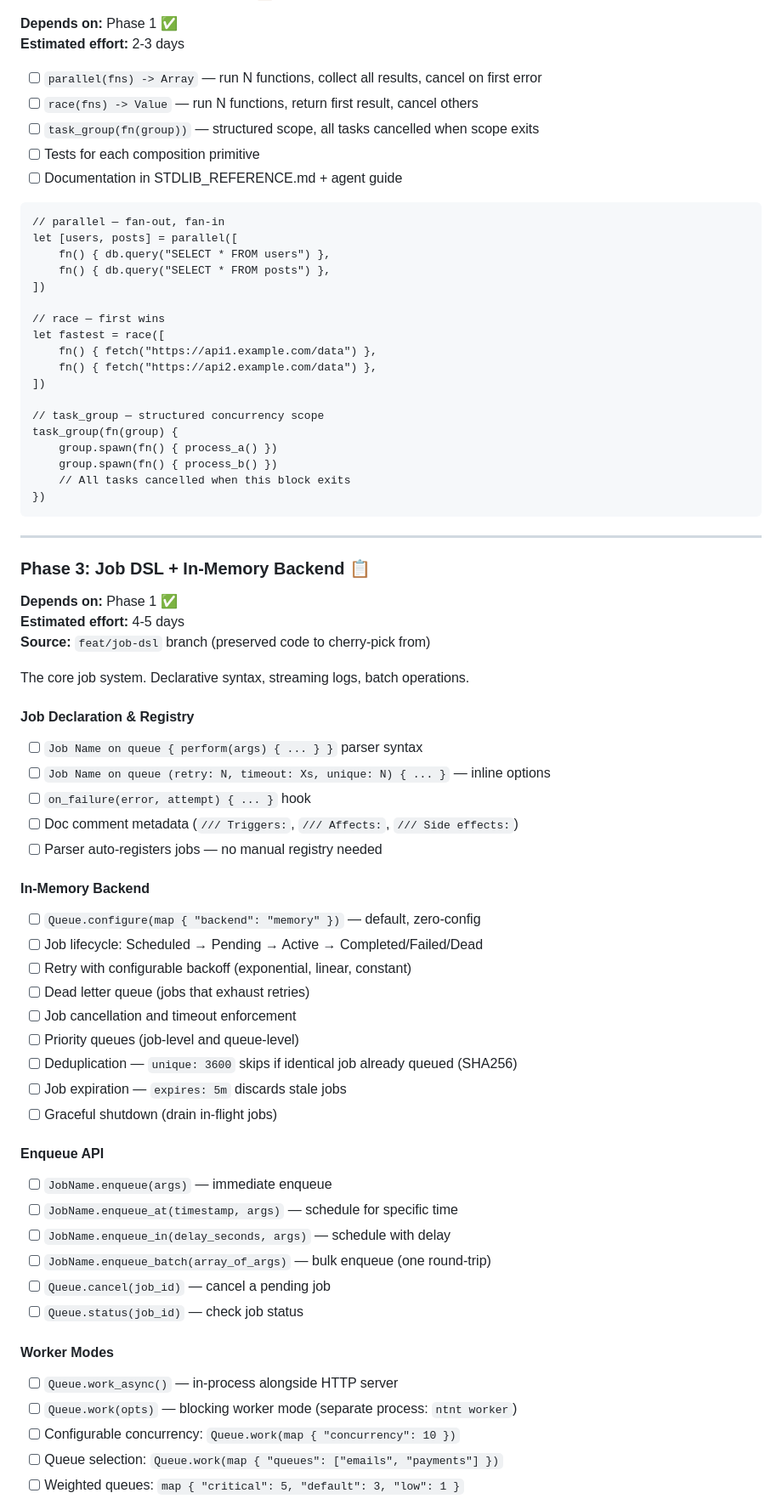
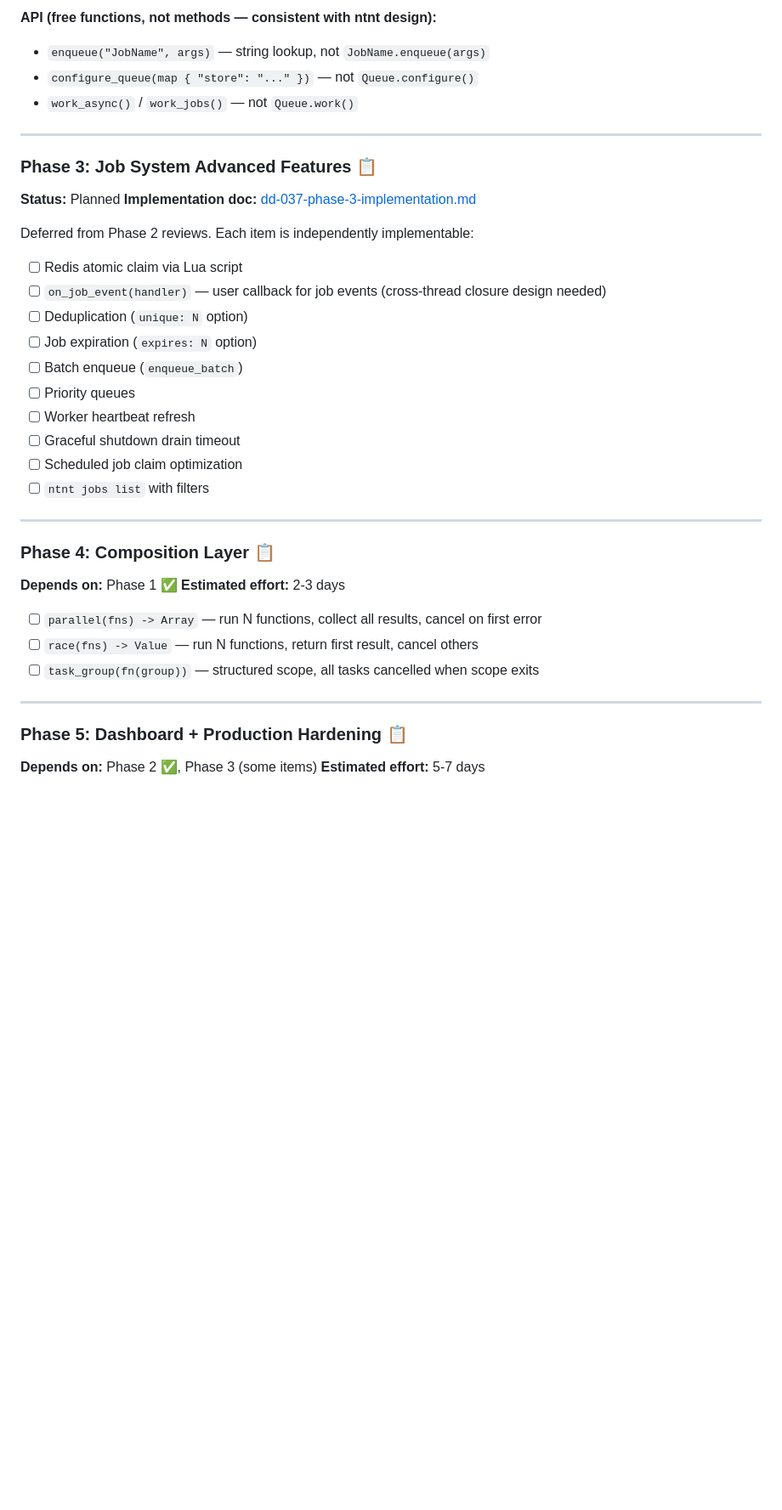
Before and after one commit to ntntlang/ntnt, a Markdown page: design-docs/dd-037-concurrency-and-jobs.md, the part around one of its changes. Shown at 85% size. Rendered like a GitHub page; blank space fills up the shorter version.

````diff
--- a/design-docs/dd-037-concurrency-and-jobs.md
+++ b/design-docs/dd-037-concurrency-and-jobs.md
@@ -221,3 +247,30 @@ Phase 7  📋  Event Dispatch (std/events)                pub/sub fan-out over t
+**API (free functions, not methods — consistent with ntnt design):**
+- `enqueue("JobName", args)` — string lookup, not `JobName.enqueue(args)`
+- `configure_queue(map { "store": "..." })` — not `Queue.configure()`
+- `work_async()` / `work_jobs()` — not `Queue.work()`
+
+---
+
+### Phase 3: Job System Advanced Features 📋
+
+**Status:** Planned
+**Implementation doc:** [dd-037-phase-3-implementation.md](dd-037-phase-3-implementation.md)
+
+Deferred from Phase 2 reviews. Each item is independently implementable:
+- [ ] Redis atomic claim via Lua script
+- [ ] `on_job_event(handler)` — user callback for job events (cross-thread closure design needed)
+- [ ] Deduplication (`unique: N` option)
+- [ ] Job expiration (`expires: N` option)
+- [ ] Batch enqueue (`enqueue_batch`)
+- [ ] Priority queues
+- [ ] Worker heartbeat refresh
+- [ ] Graceful shutdown drain timeout
+- [ ] Scheduled job claim optimization
+- [ ] `ntnt jobs list` with filters
+
+---
+
+### Phase 4: Composition Layer 📋
 
 **Depends on:** Phase 1 ✅
 **Estimated effort:** 2-3 days
@@ -225,70 +278,11 @@ Phase 7  📋  Event Dispatch (std/events)                pub/sub fan-out over t
 - [ ] `parallel(fns) -> Array` — run N functions, collect all results, cancel on first error
 - [ ] `race(fns) -> Value` — run N functions, return first result, cancel others
 - [ ] `task_group(fn(group))` — structured scope, all tasks cancelled when scope exits
-- [ ] Tests for each composition primitive
-- [ ] Documentation in STDLIB_REFERENCE.md + agent guide
-
-```ntnt
-// parallel — fan-out, fan-in
-let [users, posts] = parallel([
-    fn() { db.query("SELECT * FROM users") },
-    fn() { db.query("SELECT * FROM posts") },
-])
-
-// race — first wins
-let fastest = race([
-    fn() { fetch("https://api1.example.com/data") },
-    fn() { fetch("https://api2.example.com/data") },
-])
-
-// task_group — structured concurrency scope
-task_group(fn(group) {
-    group.spawn(fn() { process_a() })
-    group.spawn(fn() { process_b() })
-    // All tasks cancelled when this block exits
-})
-```
 
 ---
 
-### Phase 3: Job DSL + In-Memory Backend 📋
+### Phase 5: Dashboard + Production Hardening 📋
 
-**Depends on:** Phase 1 ✅
-**Estimated effort:** 4-5 days
-**Source:** `feat/job-dsl` branch (preserved code to cherry-pick from)
+**Depends on:** Phase 2 ✅, Phase 3 (some items)
+**Estimated effort:** 5-7 days
 
-The core job system. Declarative syntax, streaming logs, batch operations.
-
-#### Job Declaration & Registry
-- [ ] `Job Name on queue { perform(args) { ... } }` parser syntax
-- [ ] `Job Name on queue (retry: N, timeout: Xs, unique: N) { ... }` — inline options
-- [ ] `on_failure(error, attempt) { ... }` hook
-- [ ] Doc comment metadata (`/// Triggers:`, `/// Affects:`, `/// Side effects:`)
-- [ ] Parser auto-registers jobs — no manual registry needed
-
-#### In-Memory Backend
-- [ ] `Queue.configure(map { "backend": "memory" })` — default, zero-config
-- [ ] Job lifecycle: Scheduled → Pending → Active → Completed/Failed/Dead
-- [ ] Retry with configurable backoff (exponential, linear, constant)
-- [ ] Dead letter queue (jobs that exhaust retries)
-- [ ] Job cancellation and timeout enforcement
-- [ ] Priority queues (job-level and queue-level)
-- [ ] Deduplication — `unique: 3600` skips if identical job already queued (SHA256)
-- [ ] Job expiration — `expires: 5m` discards stale jobs
-- [ ] Graceful shutdown (drain in-flight jobs)
-
-#### Enqueue API
-- [ ] `JobName.enqueue(args)` — immediate enqueue
-- [ ] `JobName.enqueue_at(timestamp, args)` — schedule for specific time
-- [ ] `JobName.enqueue_in(delay_seconds, args)` — schedule with delay
-- [ ] `JobName.enqueue_batch(array_of_args)` — bulk enqueue (one round-trip)
-- [ ] `Queue.cancel(job_id)` — cancel a pending job
-- [ ] `Queue.status(job_id)` — check job status
-
-#### Worker Modes
-- [ ] `Queue.work_async()` — in-process alongside HTTP server
-- [ ] `Queue.work(opts)` — blocking worker mode (separate process: `ntnt worker`)
-- [ ] Configurable concurrency: `Queue.work(map { "concurrency": 10 })`
-- [ ] Queue selection: `Queue.work(map { "queues": ["emails", "payments"] })`
-- [ ] Weighted queues: `map { "critical": 5, "default": 3, "low": 1 }`
-
````
Also changed, not shown: other parts of design-docs/dd-037-concurrency-and-jobs.md (+64 -98 lines), design-docs/dd-037-phase-2-implementation.md (+2 -2 lines).
